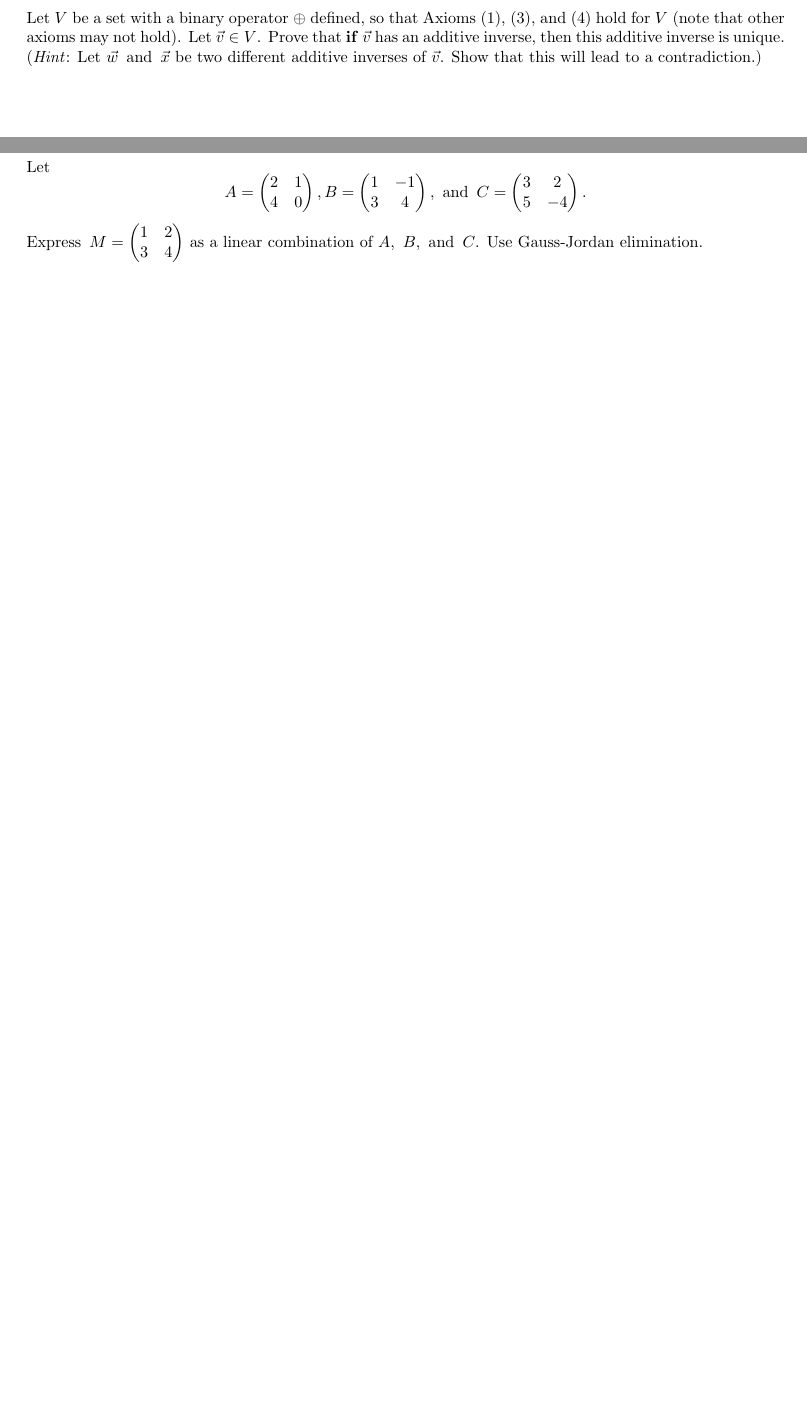
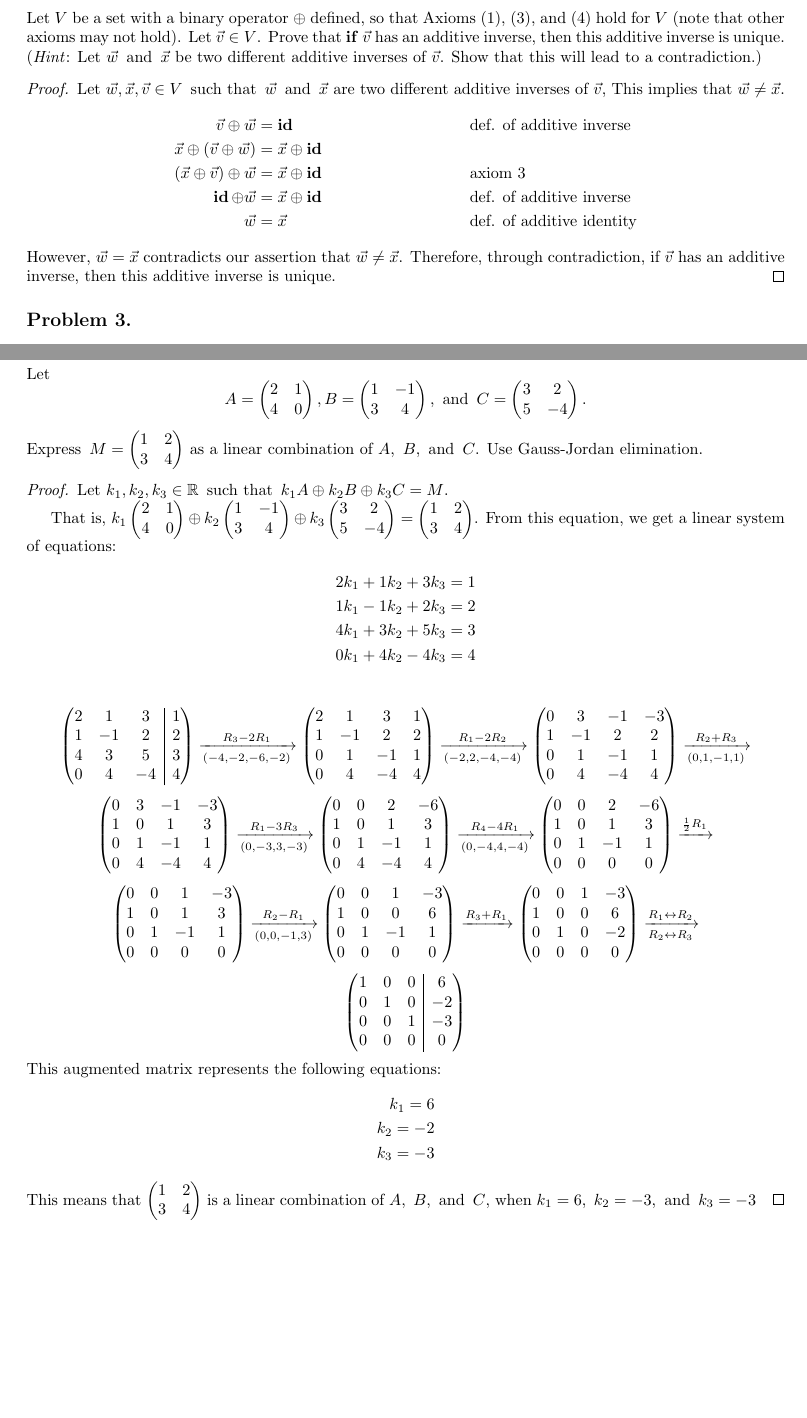
Before and after one commit to Ediblelnk/Kutztown-MAT, a LaTeX problem sheet (linear-algebra-homework/test 1.tex): two parts of pages 2 and 4 of 6 before the commit and two parts of pages 2 and 3 of 5 after it, joined at a grey line, cut so that both start at the same text, the shorter picture padded with empty space. Compiled offline with pdfLaTeX.

Commit message:
Last 2 problems

```diff
--- a/linear-algebra-homework/test 1.tex
+++ b/linear-algebra-homework/test 1.tex
@@ -58,7 +58,17 @@ Verify the axioms 4, 5, and 7.
 \subsection*{Problem 2.}
 Let $V$ be a set with a binary operator $\oplus$ defined, so that Axioms (1), (3), and (4) hold for $V$ (note that other axioms may not hold). Let $\vec{v} \in V$. Prove that \bld{if} $\vec{v}$ has an additive inverse, then this additive inverse is unique. (\itl{Hint}: Let $\vec{w} \tand \vec{x}$ be two different additive inverses of $\vec{v}$. Show that this will lead to a contradiction.)
 
-\newpage
+\begin{proof}
+  Let $\vec{w}, \vec{x}, \vec{v} \in V \tsuchthat \vec{w} \tand \vec{x}$ are two different additive inverses of $\vec{v}$, This implies that $\vec{w} \neq \vec{x}$.
+  \begin{align*}
+    \vec{v} \oplus \vec{w}                  & = \id                &  & \text{def. of additive inverse}  \\
+    \vec{x} \oplus (\vec{v} \oplus \vec{w}) & = \vec{x} \oplus \id                                       \\
+    (\vec{x} \oplus \vec{v}) \oplus \vec{w} & = \vec{x} \oplus \id &  & \text{axiom 3}                   \\
+    \id \oplus \vec{w}                      & = \vec{x} \oplus \id &  & \text{def. of additive inverse}  \\
+    \vec{w}                                 & = \vec{x}            &  & \text{def. of additive identity}
+  \end{align*}
+  However, $\vec{w} = \vec{x}$ contradicts our assertion that $\vec{w} \neq \vec{x}$. Therefore, through contradiction, if $\vec{v}$ has an additive inverse, then this additive inverse is unique.
+\end{proof}
 
 \subsection*{Problem 3.}
 Let $V = P_3$, i.e., the set of all polynomials of degree up to 3, with standard addition and scalar multiplication. Let
@@ -87,8 +107,93 @@ Let
 \]
-Express $\dstyle M = \begin{pmatrix}
-    1 & 2 \\
-    3 & 4
-  \end{pmatrix}$ as a linear combination of $A,~B,\tand C$. Use Gauss-Jordan elimination.
+Express $\dstyle M = \begin{pmatrix}1 & 2 \\ 3 & 4\end{pmatrix}$ as a linear combination of $A,~B,\tand C$. Use Gauss-Jordan elimination.
+
+\begin{proof}
+  Let $k_1, k_2, k_3 \in \bb{R} \tsuchthat k_1A \oplus k_2B \oplus k_3C = M$.
+
+  That is, $k_1\begin{pmatrix}2 & 1 \\ 4 & 0\end{pmatrix} \oplus k_2\begin{pmatrix}1 & -1 \\ 3 & 4\end{pmatrix} \oplus k_3\begin{pmatrix}3 & 2  \\ 5 & -4\end{pmatrix} = \begin{pmatrix}1 & 2 \\ 3 & 4\end{pmatrix}$. From this equation, we get a linear system of equations:
+  \begin{align*}
+    2k_1 + 1k_2 + 3k_3 = 1 \\
+    1k_1 - 1k_2 + 2k_3 = 2 \\
+    4k_1 + 3k_2 + 5k_3 = 3 \\
+    0k_1 + 4k_2 - 4k_3 = 4 \\
+  \end{align*}
+  \[
+    \begin{amatrix}{3}
+      2 & 1  & 3  & 1 \\
+      1 & -1 & 2  & 2 \\
+      4 & 3  & 5  & 3 \\
+      0 & 4  & -4 & 4
+    \end{amatrix} \xrightarrow[(-4,-2,-6,-2)]{R_3 - 2R_1}
+    \begin{pmatrix}
+      2 & 1  & 3  & 1 \\
+      1 & -1 & 2  & 2 \\
+      0 & 1  & -1 & 1 \\
+      0 & 4  & -4 & 4
+    \end{pmatrix} \xrightarrow[(-2,2,-4,-4)]{R_1 - 2R_2}
+    \begin{pmatrix}
+      0 & 3  & -1 & -3 \\
+      1 & -1 & 2  & 2  \\
+      0 & 1  & -1 & 1  \\
+      0 & 4  & -4 & 4
+    \end{pmatrix} \xrightarrow[(0,1,-1,1)]{R_2 + R_3}
+  \]
+  \[
+    \begin{pmatrix}
+      0 & 3 & -1 & -3 \\
+      1 & 0 & 1  & 3  \\
+      0 & 1 & -1 & 1  \\
+      0 & 4 & -4 & 4
+    \end{pmatrix} \xrightarrow[(0,-3,3,-3)]{R_1 - 3R_3}
+    \begin{pmatrix}
+      0 & 0 & 2  & -6 \\
+      1 & 0 & 1  & 3  \\
+      0 & 1 & -1 & 1  \\
+      0 & 4 & -4 & 4
+    \end{pmatrix} \xrightarrow[(0,-4,4,-4)]{R_4 - 4R_1}
+    \begin{pmatrix}
+      0 & 0 & 2  & -6 \\
+      1 & 0 & 1  & 3  \\
+      0 & 1 & -1 & 1  \\
+      0 & 0 & 0  & 0
+    \end{pmatrix} \xrightarrow{\frac{1}{2}R_1}
+  \]
+  \[
+    \begin{pmatrix}
+      0 & 0 & 1  & -3 \\
+      1 & 0 & 1  & 3  \\
+      0 & 1 & -1 & 1  \\
+      0 & 0 & 0  & 0
+    \end{pmatrix} \xrightarrow[(0,0,-1,3)]{R_2 - R_1}
+    \begin{pmatrix}
+      0 & 0 & 1  & -3 \\
+      1 & 0 & 0  & 6  \\
+      0 & 1 & -1 & 1  \\
+      0 & 0 & 0  & 0
+    \end{pmatrix} \xrightarrow{R_3 + R_1}
+    \begin{pmatrix}
+      0 & 0 & 1 & -3 \\
+      1 & 0 & 0 & 6  \\
+      0 & 1 & 0 & -2 \\
+      0 & 0 & 0 & 0
+    \end{pmatrix} \xrightarrow[R_2 \leftrightarrow R_3]{R_1 \leftrightarrow R_2}
+  \]
+  \[
+    \begin{amatrix}{3}
+      1 & 0 & 0 & 6  \\
+      0 & 1 & 0 & -2 \\
+      0 & 0 & 1 & -3 \\
+      0 & 0 & 0 & 0
+    \end{amatrix}
+  \]
+  This augmented matrix represents the following equations:
+  \begin{align*}
+    k_1 = 6  \\
+    k_2 = -2 \\
+    k_3 = -3
+  \end{align*}
+  This means that $\begin{pmatrix}1 & 2 \\ 3 & 4\end{pmatrix}$ is a linear combination of $A,~B,\tand C$, when $k_1 = 6,~k_2 = -3, \tand k_3 = -3$
+\end{proof}
+
 
 \newpage
 
```
Also changed, not shown: linear-algebra-homework/test 1.pdf, linear-algebra-homework/test 1.tex (34 more changed lines).
